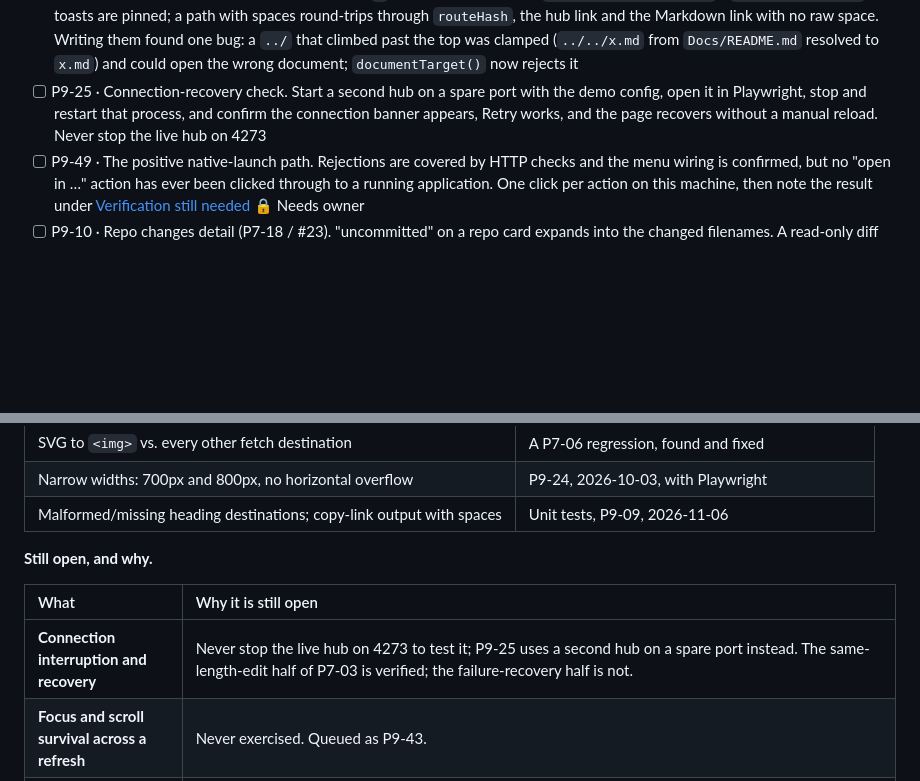
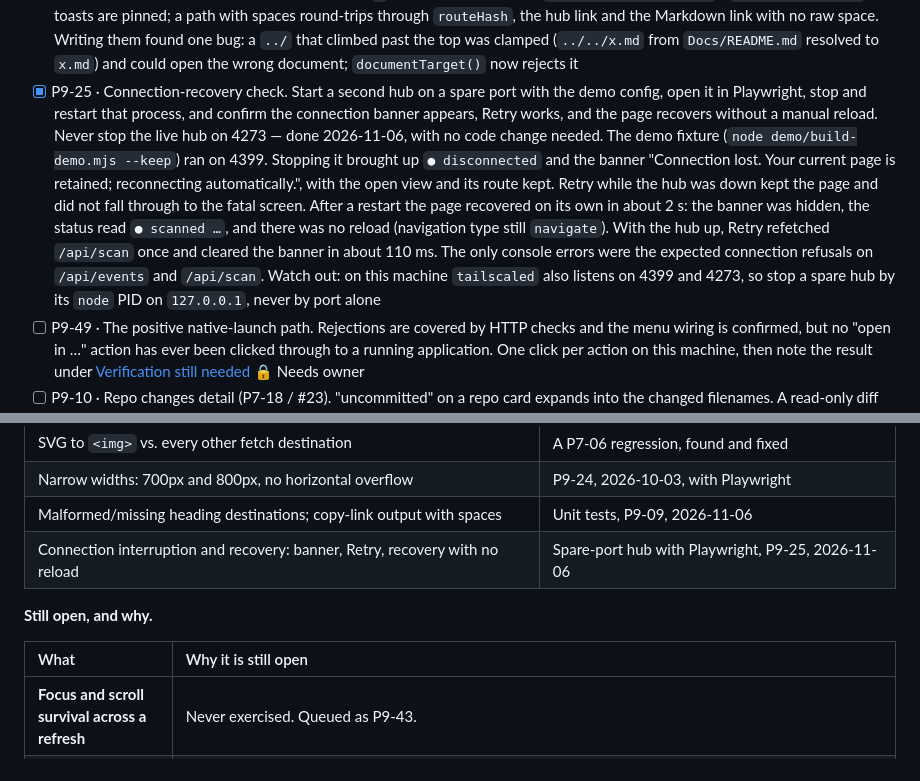
Before and after one commit to ai-automation-tools/project-hub, a Markdown page: docs/ROADMAP.md, 2 parts joined by grey strips. Rendered like a GitHub page; blank space fills up the shorter version.

Commit message:
Record the connection-recovery check on a spare-port hub (#45)
Co-authored-by: Claude Opus 5.5 <noreply@anthropic.com>

```diff
--- a/docs/ROADMAP.md
+++ b/docs/ROADMAP.md
@@ -98,7 +98,7 @@ dated notes in [the P9 record](#p9).
 - [x] P9-07 · Settle the `~/.gemini/skills` read errors that P7-16's status panel surfaced (`EISDIR` / `ENOENT`). Find the cause, which is probably a symlink or a directory named like a file, and make the scanner skip it quietly or report it once. Add a test using a fixture that reproduces it — done 2026-11-06: skill folders that are symlinks or junctions (into `~/.agents/skills` or an npx cache) aren't directories to `readdir`, so the walker treated them as files and read them (`EISDIR`); a junction to a deleted folder gave `ENOENT`. The walker now follows a link only into a bucket item (one level, no cycle possible), leaves out a dangling link, and leaves out a folder link anywhere else rather than walk it. Live: 9 read errors → 0, and `~/.claude/skills/bot-arena` now opens its `SKILL.md`. Tested with a linked skill, a dangling link and a folder link in a root
 - [x] P9-08 · Skip git spawns for unchanged repos (#36). `gitStateCached()` in `hub.mjs` already keeps a 15 s TTL cache (`GIT_TTL`), so watcher-driven rescans are instant; this replaces the TTL with invalidation on each repo's `.git/index` and `.git/refs/heads` mtimes, so a full rescan reuses the last `git status` / `git log` result when neither has moved. Measure scan time before and after on the demo fixture and record both numbers here — done 2026-11-06: `.git` mtimes alone would be wrong, because editing a tracked file doesn't touch `.git/index` until git is asked, so a repo would stay "clean" after it went dirty. A cached result is reused only while (a) the mtimes of `index`, `HEAD`, `logs/HEAD`, `FETCH_HEAD`, `packed-refs` and `refs/heads` are unchanged, (b) the watcher saw no change under the repo since the last scan (paths passed to the scan worker as `touched`), and (c) it is under 10 minutes old, which bounds the relative commit time. The rescan button still bypasses it. Measured on the live hub rather than the demo fixture, which has no git repos: git took 22.2 s of a 44.2 s cold scan, and 0.8 s and 5.4 s of the next two watcher-driven scans (15.6 s and 20.0 s in total), where every one used to pay the full cost once the old 15 s TTL had lapsed. An untracked file dropped into a clean repo turned it dirty on the next watcher scan, and deleting it turned it clean again
 - [x] P9-09 · Close the testable verification gaps. Unit tests for malformed or missing heading destinations, and for copy-link output on paths containing spaces. These are two of the gaps listed under [Verification still needed](#verification-still-needed) that don't need a browser — done 2026-11-06. Two tests in `reports.test.mjs`: empty fragments and `?heading=` resolve to the document itself, a bad escape in a link's fragment rejects the link, only the first `#` splits, and the reader's `invalid document link` / `anchor not found` toasts are pinned; a path with spaces round-trips through `routeHash`, the hub link and the Markdown link with no raw space. Writing them found one bug: a `../` that climbed past the top was clamped (`../../x.md` from `Docs/README.md` resolved to `x.md`) and could open the wrong document; `documentTarget()` now rejects it
-- [ ] P9-25 · Connection-recovery check. Start a second hub on a spare port with the demo config, open it in Playwright, stop and restart that process, and confirm the connection banner appears, Retry works, and the page recovers without a manual reload. Never stop the live hub on 4273
+- [x] P9-25 · Connection-recovery check. Start a second hub on a spare port with the demo config, open it in Playwright, stop and restart that process, and confirm the connection banner appears, Retry works, and the page recovers without a manual reload. Never stop the live hub on 4273 — done 2026-11-06, with no code change needed. The demo fixture (`node demo/build-demo.mjs --keep`) ran on 4399. Stopping it brought up `● disconnected` and the banner "Connection lost. Your current page is retained; reconnecting automatically.", with the open view and its route kept. Retry while the hub was down kept the page and did not fall through to the fatal screen. After a restart the page recovered on its own in about 2 s: the banner was hidden, the status read `● scanned …`, and there was no reload (navigation type still `navigate`). With the hub up, Retry refetched `/api/scan` once and cleared the banner in about 110 ms. The only console errors were the expected connection refusals on `/api/events` and `/api/scan`. Watch out: on this machine `tailscaled` also listens on 4399 and 4273, so stop a spare hub by its `node` PID on `127.0.0.1`, never by port alone
 - [ ] P9-49 · The positive native-launch path. Rejections are covered by HTTP checks and the menu wiring is confirmed, but no "open in …" action has ever been clicked through to a running application. One click per action on this machine, then note the result under [Verification still needed](#verification-still-needed) 🔒 Needs owner
 - [ ] P9-10 · Repo changes detail (P7-18 / #23). "uncommitted" on a repo card expands into the changed filenames. A read-only diff loads on demand for one file at a time, size-capped
 - [ ] P9-11 · On-demand document link check (P7-19). An endpoint plus a panel listing broken relative links, missing images, and missing heading targets, each linked to its source document. It never runs as part of a routine scan
@@ -2036,12 +2036,12 @@ measured in Chrome against the live hub on port 4273, not read out of the source
 | SVG to `<img>` vs. every other fetch destination | A P7-06 regression, found and fixed |
 | Narrow widths: 700px and 800px, no horizontal overflow | P9-24, 2026-10-03, with Playwright |
 | Malformed/missing heading destinations; copy-link output with spaces | Unit tests, P9-09, 2026-11-06 |
+| Connection interruption and recovery: banner, Retry, recovery with no reload | Spare-port hub with Playwright, P9-25, 2026-11-06 |
 
 **Still open, and why.**
 
 | What | Why it is still open |
 |:---|:---|
-| **Connection interruption and recovery** | Never stop the live hub on 4273 to test it; P9-25 uses a second hub on a spare port instead. The same-length-edit half of P7-03 is verified; the failure-recovery half is not. |
 | **Focus and scroll survival across a refresh** | Never exercised. Queued as P9-43. |
 | **The positive native-launch path** | Rejections are covered by HTTP checks and the menu wiring is confirmed, but no action was clicked through to a running application. Queued as P9-49 (🔒 Needs owner). |
 | **Any clipboard write, anywhere in the app** | Not verifiable with the Chrome extension; Playwright can grant clipboard permission, so it is queued as P9-43. The MCP tab is never focused, so `writeText` throws `NotAllowedError` for **every** copy button, the pre-existing ones included; a `readText` probe hangs the evaluator. What is verified is that each button is wired to the right source text. |
```
Also changed, not shown: docs/CHANGELOG.md (+1 -0 lines).
